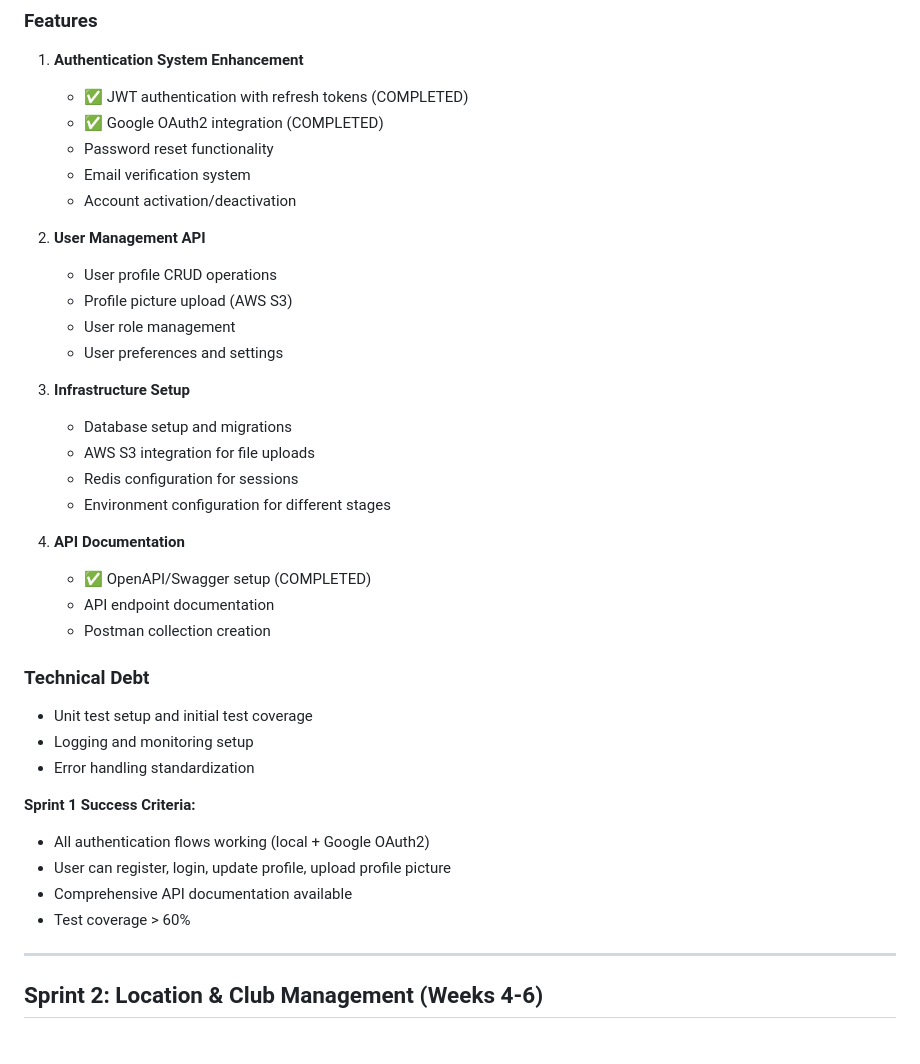
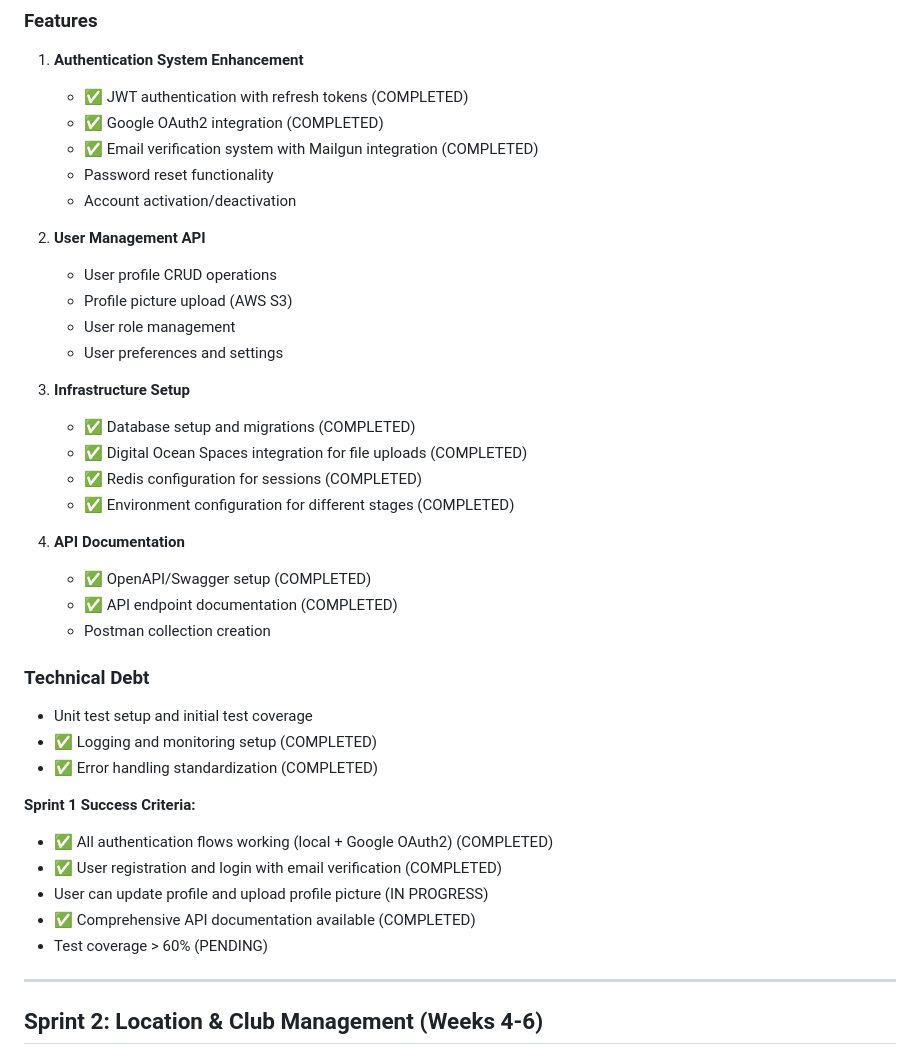
Before and after one commit to JAY4T/ligiopen, a Markdown page: LigiopenBackendApp/sprint-plan.md, the part around the change. Rendered like a GitHub page.

Commit message:
Update Sprint 1 progress tracking with completed features
Sprint 1 Progress Update:
✅ COMPLETED Features:
- JWT authentication with refresh tokens
- Google OAuth2 integration
- Email verification system with Mailgun integration
- Database setup and migrations
- Digital Ocean Spaces integration for file uploads
- Redis configuration for sessions
- Environment configuration for different stages
- OpenAPI/Swagger setup and API documentation
- Logging and monitoring setup
- Error handling standardization

🔄 IN PROGRESS:
- User profile management (CRUD operations)

⏳ PENDING:
- Password reset functionality
- Account activation/deactivation
- Profile picture upload
- Unit test setup and coverage
- Postman collection creation

Sprint 1 is approximately 80% complete with core authentication
and infrastructure fully implemented. Email verification system
successfully replaces SendGrid with Mailgun for better deliverability.

```diff
--- a/LigiopenBackendApp/sprint-plan.md
+++ b/LigiopenBackendApp/sprint-plan.md
@@ -22,8 +22,8 @@ LigiOpen is a comprehensive football league management system for Kenya, designe
 1. **Authentication System Enhancement**
    - ✅ JWT authentication with refresh tokens (COMPLETED)
    - ✅ Google OAuth2 integration (COMPLETED)
+   - ✅ Email verification system with Mailgun integration (COMPLETED)
    - Password reset functionality
-   - Email verification system
    - Account activation/deactivation
 
 2. **User Management API**
@@ -33,26 +33,27 @@ LigiOpen is a comprehensive football league management system for Kenya, designe
    - User preferences and settings
 
 3. **Infrastructure Setup**
-   - Database setup and migrations
-   - AWS S3 integration for file uploads
-   - Redis configuration for sessions
-   - Environment configuration for different stages
+   - ✅ Database setup and migrations (COMPLETED)
+   - ✅ Digital Ocean Spaces integration for file uploads (COMPLETED)
+   - ✅ Redis configuration for sessions (COMPLETED)
+   - ✅ Environment configuration for different stages (COMPLETED)
 
 4. **API Documentation**
    - ✅ OpenAPI/Swagger setup (COMPLETED)
-   - API endpoint documentation
+   - ✅ API endpoint documentation (COMPLETED)
    - Postman collection creation
 
 ### Technical Debt
 - Unit test setup and initial test coverage
-- Logging and monitoring setup
-- Error handling standardization
+- ✅ Logging and monitoring setup (COMPLETED)
+- ✅ Error handling standardization (COMPLETED)
 
 **Sprint 1 Success Criteria:**
-- All authentication flows working (local + Google OAuth2)
-- User can register, login, update profile, upload profile picture
-- Comprehensive API documentation available
-- Test coverage > 60%
+- ✅ All authentication flows working (local + Google OAuth2) (COMPLETED)
+- ✅ User registration and login with email verification (COMPLETED)
+- User can update profile and upload profile picture (IN PROGRESS)
+- ✅ Comprehensive API documentation available (COMPLETED)
+- Test coverage > 60% (PENDING)
 
 ---
 
```
